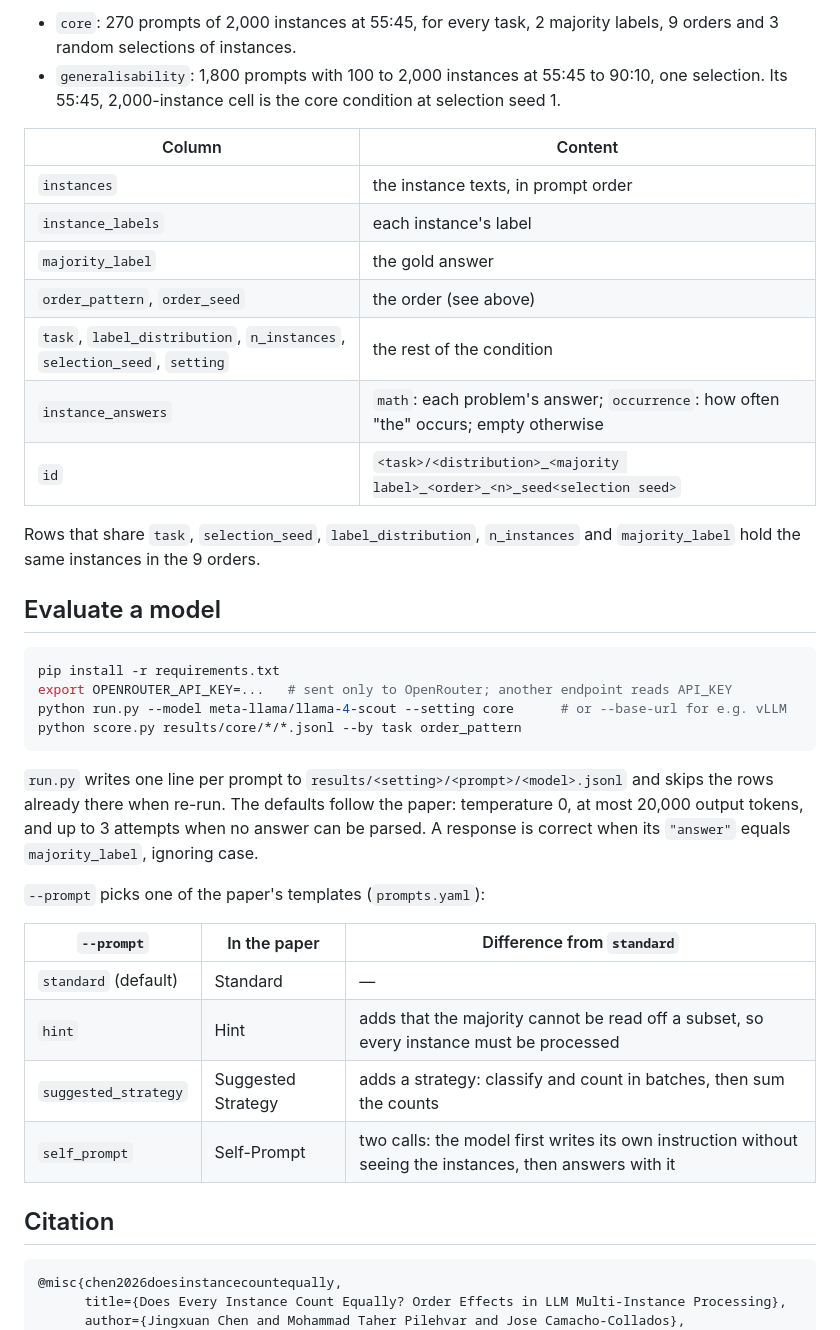
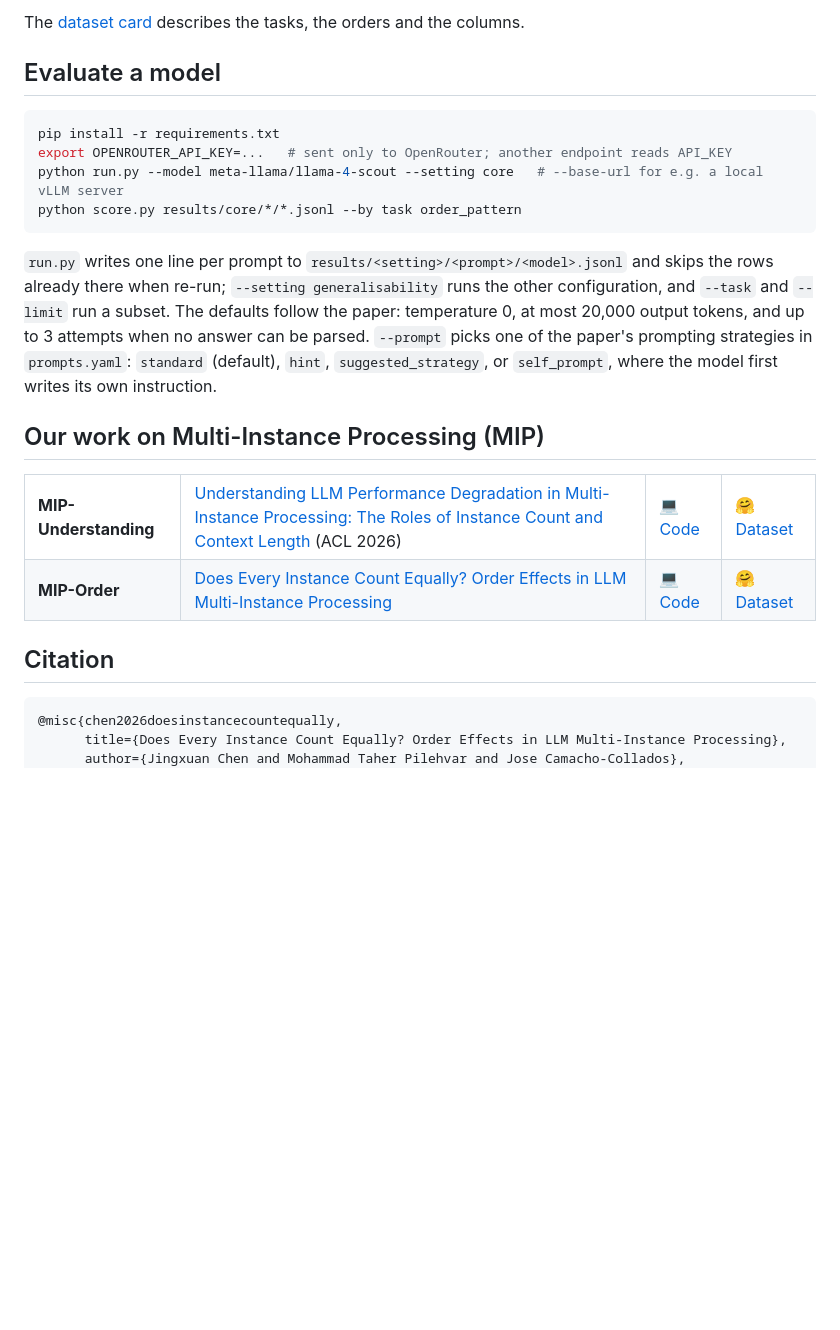
Before and after one commit to jingxuanchen916/mip-order, a Markdown page: README.md, the part around one of its changes. Drawn GitHub-style; blank space fills up the shorter version.

````diff
--- a/README.md
+++ b/README.md
@@ -61,48 +25,44 @@ generalisability = load_dataset("cjxhwyt/mip-order", "generalisability", split="
 ```
 
-- `core`: 270 prompts of 2,000 instances at 55:45, for every task, 2 majority labels, 9 orders and
-  3 random selections of instances.
-- `generalisability`: 1,800 prompts with 100 to 2,000 instances at 55:45 to 90:10, one selection.
-  Its 55:45, 2,000-instance cell is the core condition at selection seed 1.
-
-| Column | Content |
-|---|---|
-| `instances` | the instance texts, in prompt order |
-| `instance_labels` | each instance's label |
-| `majority_label` | the gold answer |
-| `order_pattern`, `order_seed` | the order (see above) |
-| `task`, `label_distribution`, `n_instances`, `selection_seed`, `setting` | the rest of the condition |
-| `instance_answers` | `math`: each problem's answer; `occurrence`: how often "the" occurs; empty otherwise |
-| `id` | `<task>/<distribution>_<majority label>_<order>_<n>_seed<selection seed>` |
-
-Rows that share `task`, `selection_seed`, `label_distribution`, `n_instances` and `majority_label`
-hold the same instances in the 9 orders.
+The [dataset card](https://huggingface.co/datasets/jingxuanchen916/mip-order) describes the tasks,
+the orders and the columns.
 
 ## Evaluate a model
 
 ```bash
 pip install -r requirements.txt
 export OPENROUTER_API_KEY=...   # sent only to OpenRouter; another endpoint reads API_KEY
-python run.py --model meta-llama/llama-4-scout --setting core      # or --base-url for e.g. vLLM
+python run.py --model meta-llama/llama-4-scout --setting core   # --base-url for e.g. a local vLLM server
 python score.py results/core/*/*.jsonl --by task order_pattern
 ```
 
 `run.py` writes one line per prompt to `results/<setting>/<prompt>/<model>.jsonl` and skips the
-rows already there when re-run. The defaults follow the paper: temperature 0, at most 20,000 output
-tokens, and up to 3 attempts when no answer can be parsed. A response is correct when its
-`"answer"` equals `majority_label`, ignoring case.
+rows already there when re-run; `--setting generalisability` runs the other configuration, and
+`--task` and `--limit` run a subset. The defaults follow the paper: temperature 0, at most 20,000
+output tokens, and up to 3 attempts when no answer can be parsed. `--prompt` picks one of the
+paper's prompting strategies in `prompts.yaml`: `standard` (default), `hint`,
+`suggested_strategy`, or `self_prompt`, where the model first writes its own instruction.
 
-`--prompt` picks one of the paper's templates (`prompts.yaml`):
+## Our work on Multi-Instance Processing (MIP)
 
-| `--prompt` | In the paper | Difference from `standard` |
-|---|---|---|
-| `standard` (default) | Standard | — |
-| `hint` | Hint | adds that the majority cannot be read off a subset, so every instance must be processed |
-| `suggested_strategy` | Suggested Strategy | adds a strategy: classify and count in batches, then sum the counts |
-| `self_prompt` | Self-Prompt | two calls: the model first writes its own instruction without seeing the instances, then answers with it |
+<table>
+  <tr>
+    <td><b>MIP-Understanding</b></td>
+    <td><a href="https://aclanthology.org/2026.acl-long.1470/">Understanding LLM Performance Degradation in Multi-Instance Processing: The Roles of Instance Count and Context Length</a> (ACL 2026)</td>
+    <td><a href="https://github.com/jingxuanchen916/mip-understanding">💻 Code</a></td>
+    <td><a href="https://huggingface.co/datasets/jingxuanchen916/mip-understanding">🤗 Dataset</a></td>
+  </tr>
+  <tr>
+    <td><b>MIP-Order</b></td>
+    <td><a href="https://arxiv.org/abs/2610.29057">Does Every Instance Count Equally? Order Effects in LLM Multi-Instance Processing</a></td>
+    <td><a href="https://github.com/jingxuanchen916/mip-order">💻 Code</a></td>
+    <td><a href="https://huggingface.co/datasets/jingxuanchen916/mip-order">🤗 Dataset</a></td>
+  </tr>
+</table>
 
 ## Citation
-```
+
+```bibtex
 @misc{chen2026doesinstancecountequally,
       title={Does Every Instance Count Equally? Order Effects in LLM Multi-Instance Processing},
       author={Jingxuan Chen and Mohammad Taher Pilehvar and Jose Camacho-Collados},
````
Also changed, not shown: other parts of README.md (+6 -42 lines), mip-order.png (added), 1 other file.
